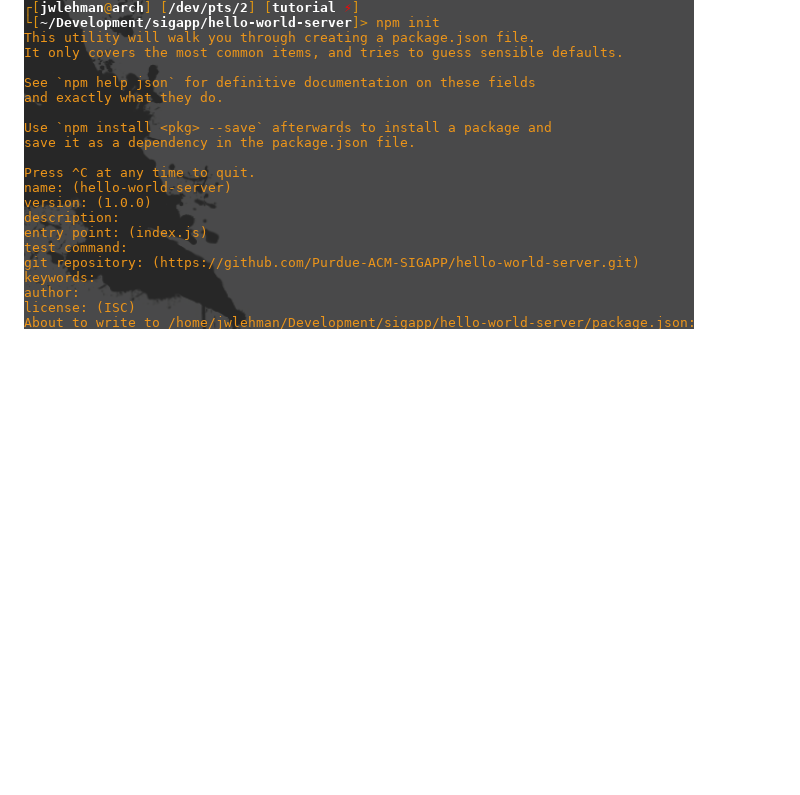
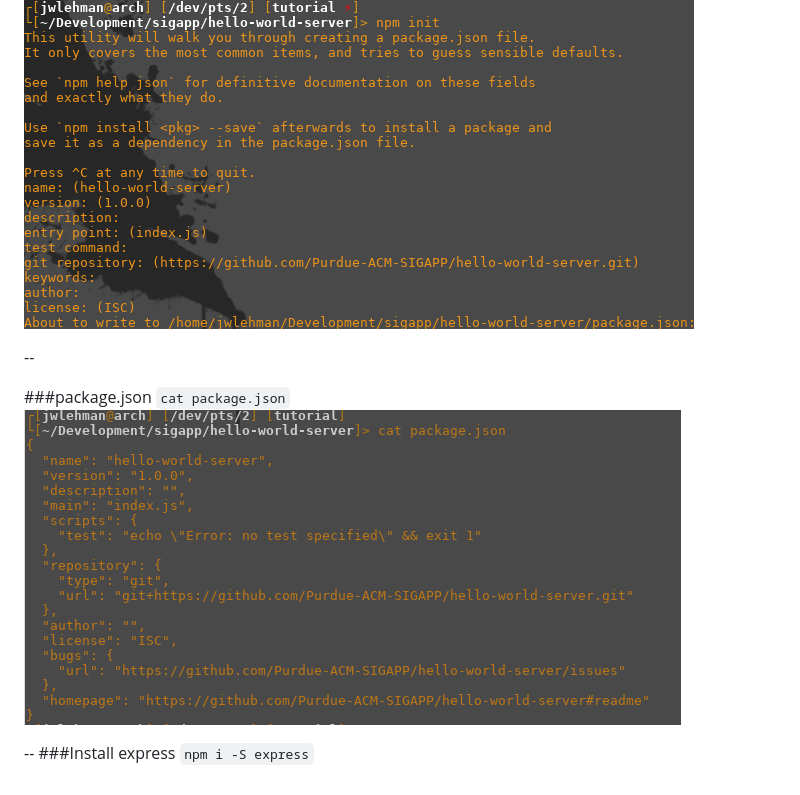
Before and after one commit to jwlehman93/hello-world-server, a Markdown page: tutorial/tutorial.md, the part around the change. Drawn GitHub-style; pictures changed too: tutorial/package_json.png (added); blank space fills up the shorter version.

```diff
--- a/tutorial/tutorial.md
+++ b/tutorial/tutorial.md
@@ -28,3 +28,13 @@ https://github.com/Purdue-ACM-SIGAPP/hello-world-server.git`
 #Starting a Node project
 ##`npm init`
 ![npm init](./npm_init.png "npm init")
+
+--
+
+###package.json
+`cat package.json`
+![package.json](./package_json.png "package.json")
+
+--
+###Install express
+`npm i -S express`
```
Also changed, not shown: 1 other file.
